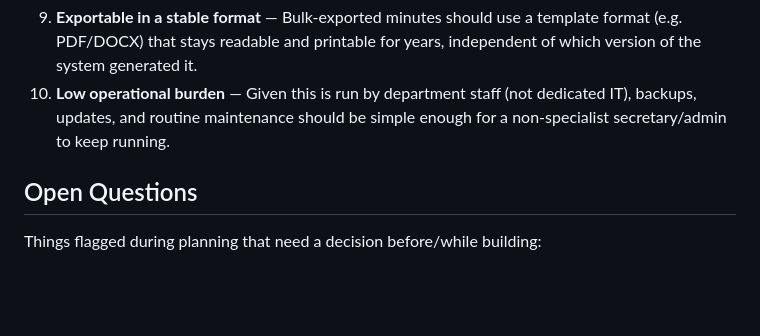
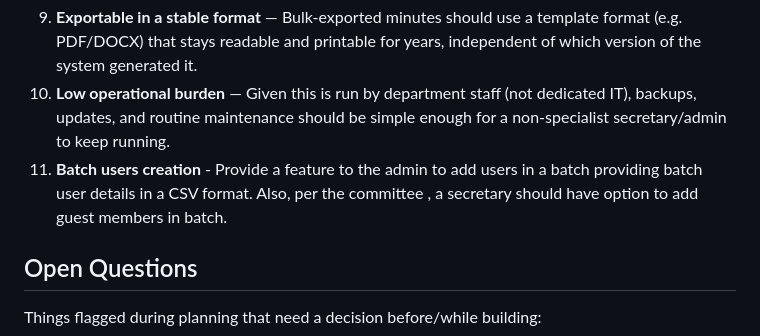
Before and after one commit to Meeting-Minutes/Meeting-minutes, a Markdown page: README.md, the part around the change. GitHub-like rendering; blank space fills up the shorter version.

Commit message:
feat: add batch user creation as non-functional requirements
Co-authored-by: Aakrisht Sharma Paudel <akrisht62@gmail.com>
Co-authored-by: Abhishu Panthi <abhishu.panthi@gmail.com>
Co-authored-by: Aayush Dhungana <dhgaayush@gmail.com>

```diff
--- a/README.md
+++ b/README.md
@@ -80,6 +80,7 @@ Access is role-based per meeting and per minute — a member secretary or sub-co
 8. **Role-scoped data isolation** — A sub-committee secretary should never be able to see or accidentally query another sub-committee's or department's private minutes, even by URL/ID guessing.
 9. **Exportable in a stable format** — Bulk-exported minutes should use a template format (e.g. PDF/DOCX) that stays readable and printable for years, independent of which version of the system generated it.
 10. **Low operational burden** — Given this is run by department staff (not dedicated IT), backups, updates, and routine maintenance should be simple enough for a non-specialist secretary/admin to keep running.
+11. **Batch users creation** - Provide a feature to the admin to add users in a batch providing batch user details in a CSV format. Also, per the committee , a secretary should have option to add guest members in batch.
 
 ## Open Questions
 
```
